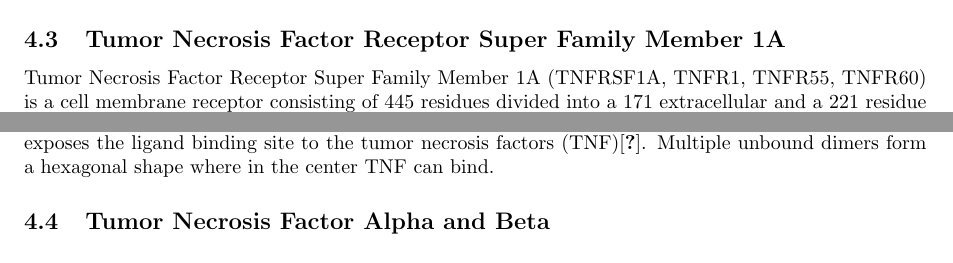
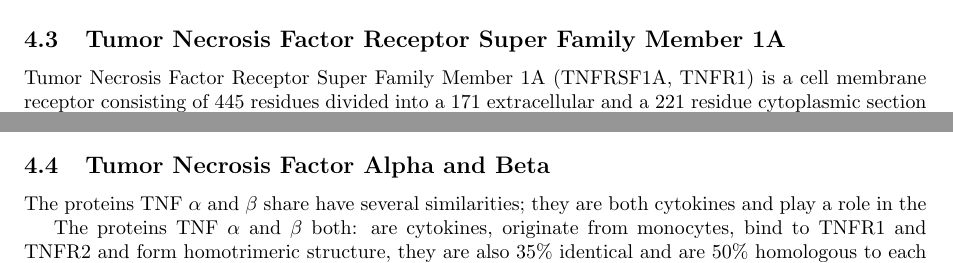
Before and after one commit to Sylt-CSI/variant-protein-prediction, a LaTeX document (Report/Protein_variant_prediction.tex, which reads Report/Chapters/Cell_death.tex): two parts of page 9 of 18, joined at a grey line, cut so that both start at the same text. Compiled offline with pdfLaTeX.

```diff
--- a/Report/Chapters/Cell_death.tex
+++ b/Report/Chapters/Cell_death.tex
@@ -83,7 +83,7 @@
 \label{subsec:CD_TRAPS}
 
 \subsection{Tumor Necrosis Factor Receptor Super Family Member 1A}
-Tumor Necrosis Factor Receptor Super Family Member 1A (TNFRSF1A, TNFR1, TNFR55, TNFR60) is a cell membrane receptor consisting of 445 residues divided into a 171 extracellular and a 221 residue cytoplasmic section \cite{}.
+Tumor Necrosis Factor Receptor Super Family Member 1A (TNFRSF1A, TNFR1) is a cell membrane receptor consisting of 445 residues divided into a 171 extracellular and a 221 residue cytoplasmic section \cite{}.
 % Cloning of human tumor necrosis factor (TNF) receptor cDNA and expression of recombinant soluble TNF-binding protein, Gray
 The receptor is ubiquitous across the cell surface and can form two different types of hexagonal clusters depending on unbound dimer formation in parallel or an anti-parallel form \cite{}.
 %Crystallographic Evidence for Dimerization of Unliganded Tumor Necrosis Factor Receptor, Naismith
@@ -98,23 +92,14 @@
-When several receptors are unbound they form a hexagonal cluster
- forms parallel or anti-parallel dimers when unbound and exposes the ligand binding site to the tumor necrosis factors (TNF)\cite{}.
-%Crystallographic Evidence for Dimerization of Unliganded Tumor Necrosis Factor Receptor, Naismith
-Multiple unbound dimers form a hexagonal shape where in the center TNF can bind.
-
-
-
-
-%On the surface dimers in parallel and anti-parelell diretion form at random when no tumor necrosis factor (TNF) $\alpha$ or $\beta$ is bound. surface the residues form dimers which can be in parallel or anti-parallel form
-%
-%
-%On the extracellular side of the protein tumor necrosis factor (TNF) $\alpha$ and $\beta$ are able to bind in trimeric form, by binding it activates TRADD \cite{} and initiates caspase 8 \cite{}.
+When TNF is bound it will activate TRADD \cite{} and initiate the caspase cascade \cite{} (Section \ref{subsec:CD_cell_death}).
 %The adaptor protein TRADD activates distinct mechanisms of apoptosis from the nucleus and the cytoplasm, Bender
 %The biochemistry of apoptosis, Hengartner
-
-
-
 \label{subsec:CD_TNFRSF1A}
 
 \subsection{Tumor Necrosis Factor Alpha and Beta}
+The proteins TNF $\alpha$ and $\beta$ share have several similarities; they are both cytokines and play a role in the
 
+The proteins TNF $\alpha$ and $\beta$ both: are cytokines, originate from monocytes, bind to TNFR1 and TNFR2 and form homotrimeric structure, they are also 35\% identical and are 50\% homologous to each other \cite{}.
+%Characterization of receptors for human tumour necrosis factor and their regulation by γ-interferon, Aggarwal
+%OMIM Entry - * 153440 - LYMPHOTOXIN-ALPHA; LTA, Hamosh
+%A novel form of TNF/cachectin is a cell surface cytotoxic transmembrane protein: Ramifications for the complex physiology of TNF, Kriegler
 
 \label{subsec:CD_TNF_A_B}
```
Also changed, not shown: Report/Chapters/Abbreviations.tex (+1 -0 lines), Report/Protein_variant_prediction.pdf, Report/Chapters/Cell_death.tex (8 more changed lines), 1 other file.
